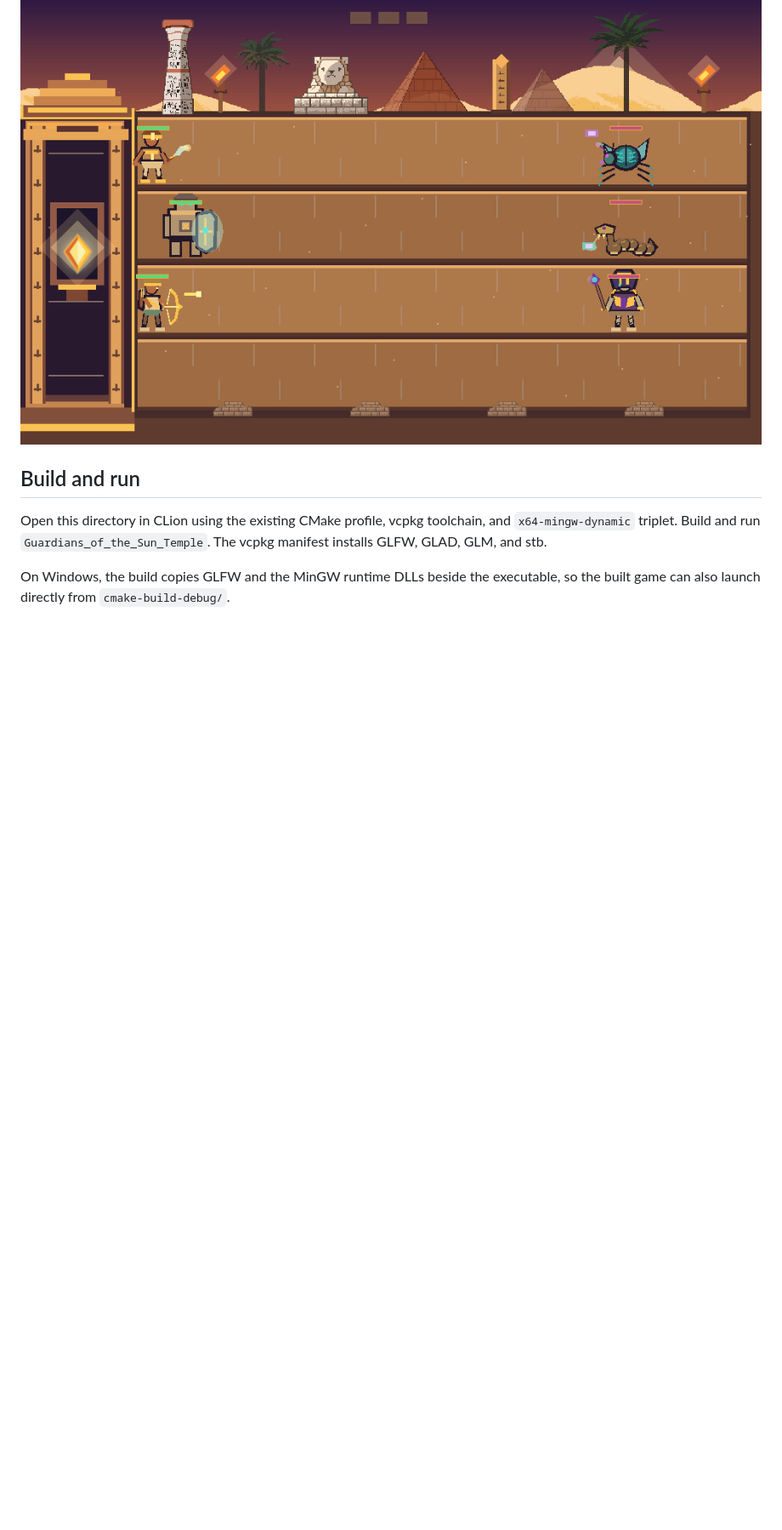
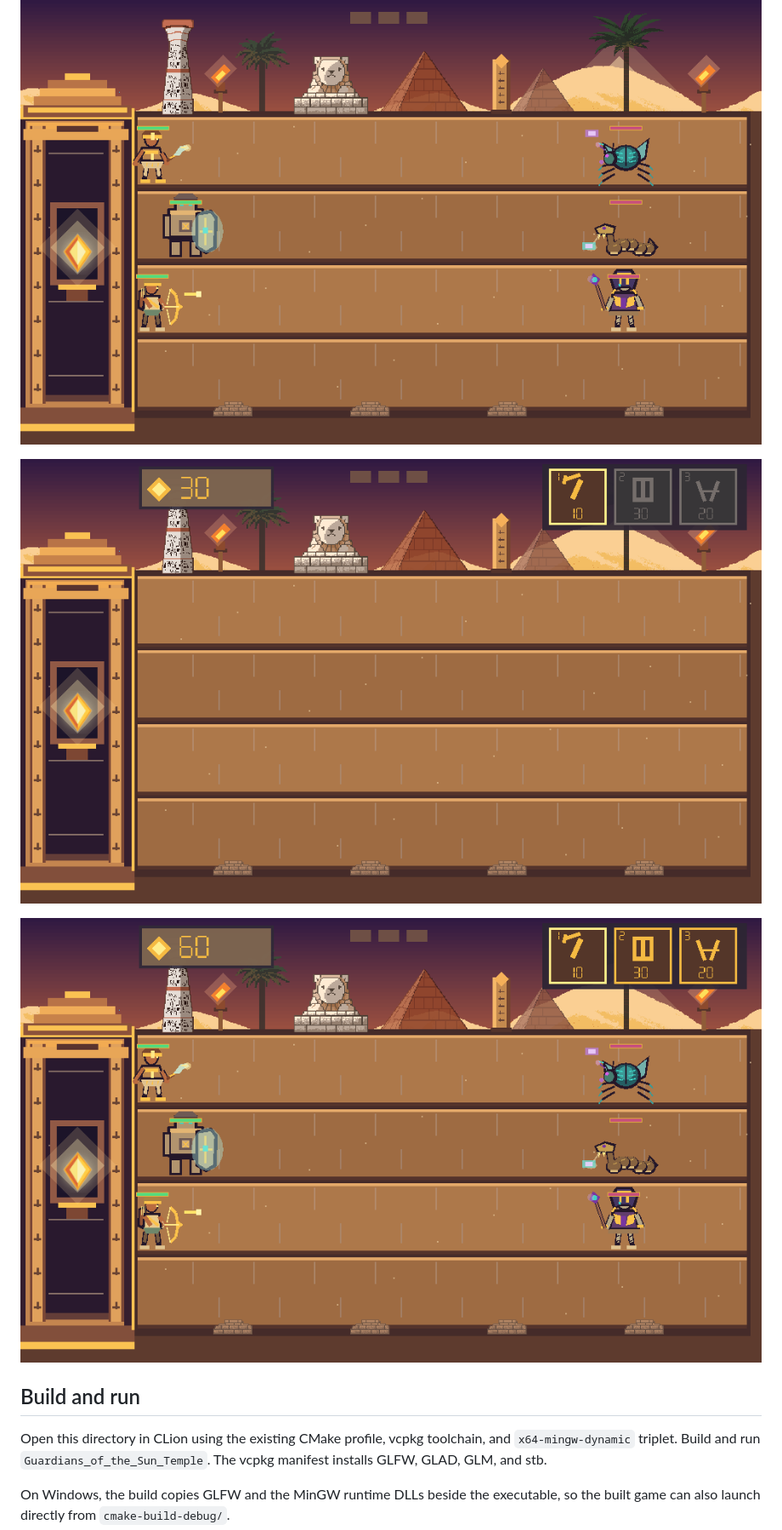
Before and after one commit to nourr228/guardians-of-the-sun-temple, a Markdown page: README.md, the part around one of its changes. Shown at 85% size. Drawn GitHub-style; pictures changed too: docs/economy-start-preview.png (added), docs/economy-unlocked-preview.png (added); blank space fills up the shorter version.

Commit message:
implemeneted resource management and character purchaing system (sun coins, collectible drops, purchasing transaction, economy/ui connection)

```diff
--- a/README.md
+++ b/README.md
@@ -11,6 +11,10 @@ Modules 1-6 provide the C++20/OpenGL 3.3 engine, four-lane battlefield, six anim
 ![Enemy wave preview](docs/wave-practice-preview.png)
 
 ![Unified combat preview](docs/combat-preview.png)
+
+![Starting economy: only melee available](docs/economy-start-preview.png)
+
+![Economy after three pickups](docs/economy-unlocked-preview.png)
 
 ## Build and run
 
```
Also changed, not shown: other parts of README.md (+10 -6 lines), PROJECT_REFERENCE.md (+14 -6 lines), 11 other files.
